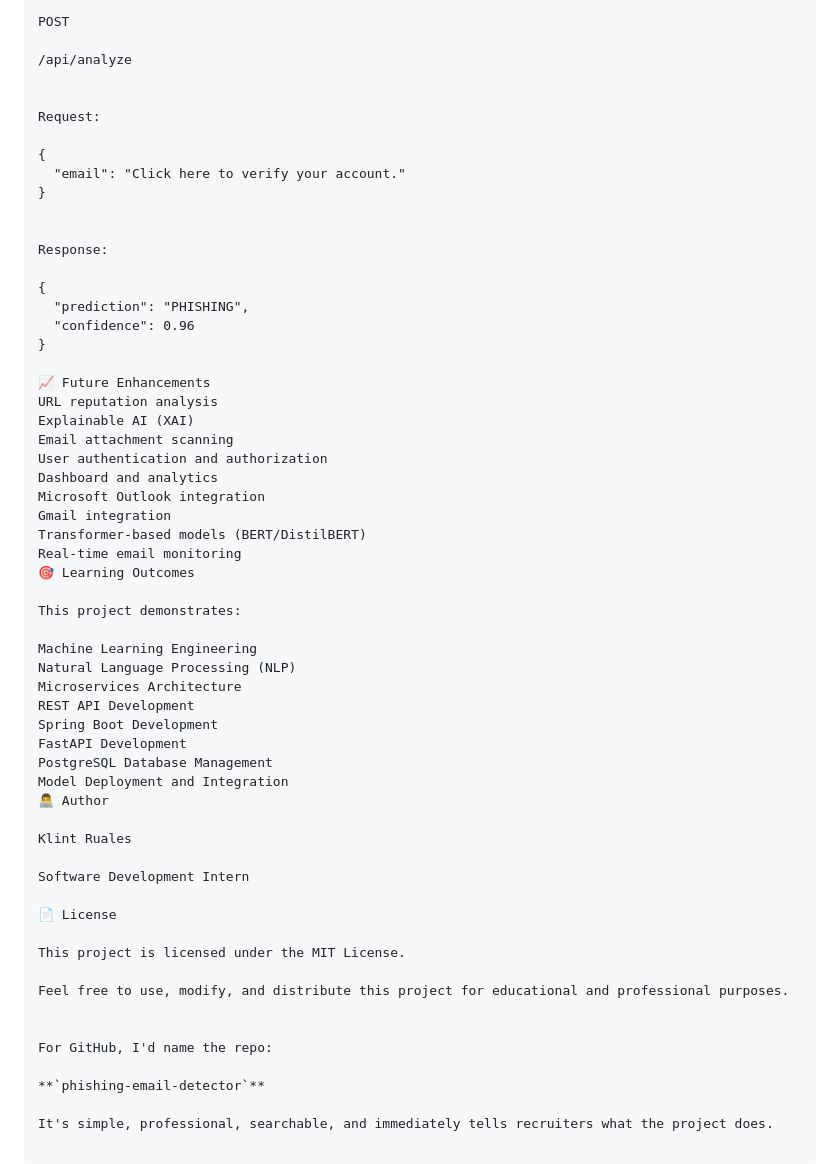
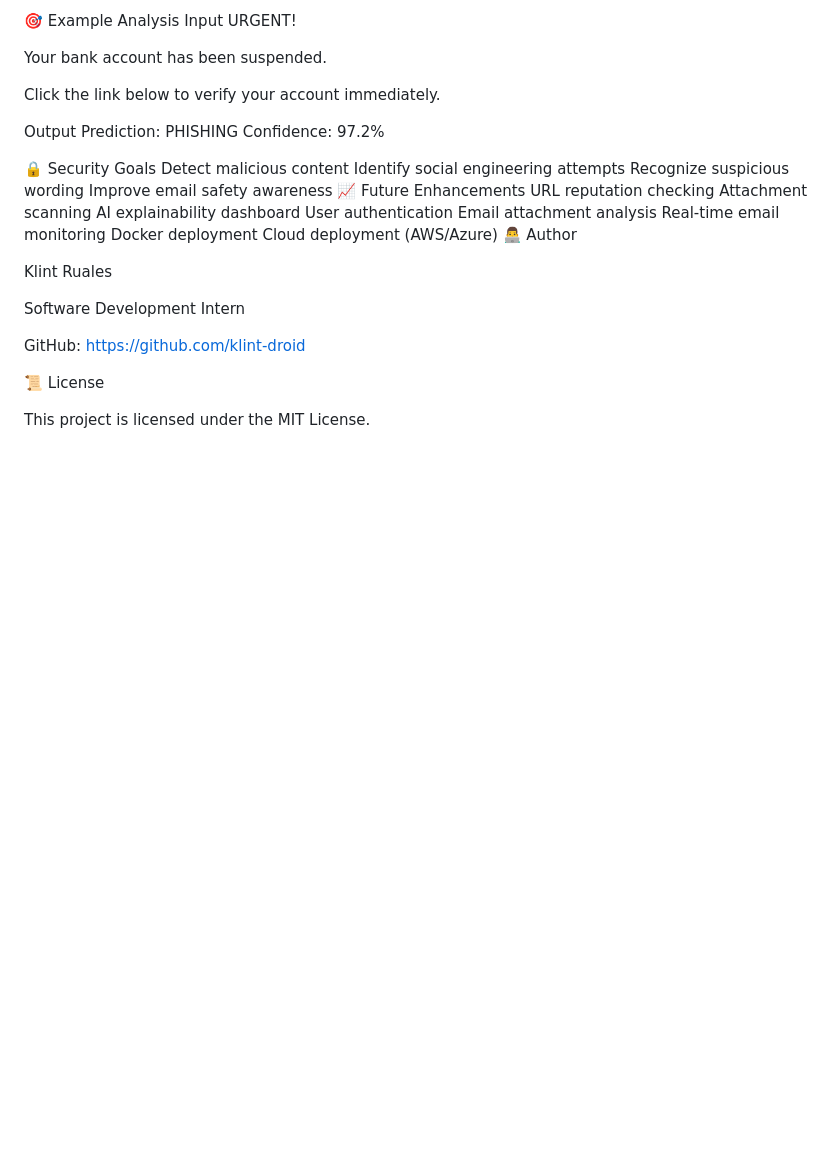
Before and after one commit to klint-droid/phishing-email-detector, a Markdown page: README.md, the part around one of its changes. GitHub-like rendering; blank space fills up the shorter version.

```diff
--- a/README.md
+++ b/README.md
@@ -193,60 +194,38 @@ Analyze Email
 
-POST
+🎯 Example Analysis
+Input
+URGENT!
 
-/api/analyze
+Your bank account has been suspended.
 
+Click the link below to verify your account immediately.
 
-Request:
+Output
+Prediction: PHISHING
+Confidence: 97.2%
 
-{
-  "email": "Click here to verify your account."
-}
-
-
-Response:
-
-{
-  "prediction": "PHISHING",
-  "confidence": 0.96
-}
-
+🔒 Security Goals
+Detect malicious content
+Identify social engineering attempts
+Recognize suspicious wording
+Improve email safety awareness
 📈 Future Enhancements
-URL reputation analysis
-Explainable AI (XAI)
-Email attachment scanning
-User authentication and authorization
-Dashboard and analytics
-Microsoft Outlook integration
-Gmail integration
-Transformer-based models (BERT/DistilBERT)
+URL reputation checking
+Attachment scanning
+AI explainability dashboard
+User authentication
+Email attachment analysis
 Real-time email monitoring
-🎯 Learning Outcomes
-
-This project demonstrates:
-
-Machine Learning Engineering
-Natural Language Processing (NLP)
-Microservices Architecture
-REST API Development
-Spring Boot Development
-FastAPI Development
-PostgreSQL Database Management
-Model Deployment and Integration
+Docker deployment
+Cloud deployment (AWS/Azure)
 👨‍💻 Author
 
 Klint Ruales
 
 Software Development Intern
 
-📄 License
+GitHub: https://github.com/klint-droid
+
+📜 License
 
 This project is licensed under the MIT License.
-
-Feel free to use, modify, and distribute this project for educational and professional purposes.
-
-
-For GitHub, I'd name the repo:
-
-**`phishing-email-detector`**
-
-It's simple, professional, searchable, and immediately tells recruiters what the project does.
```
Also changed, not shown: other parts of README.md (+119 -118 lines).
